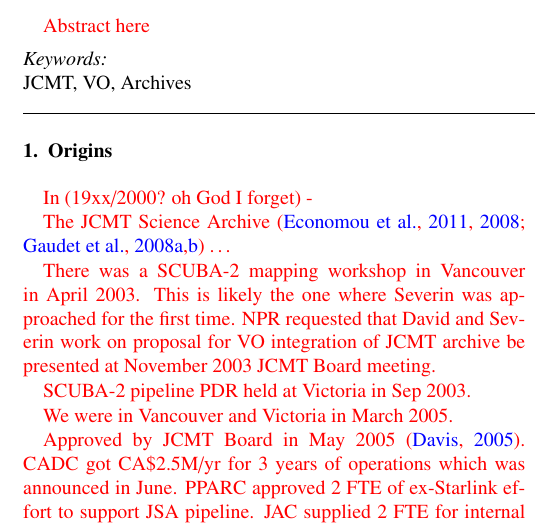
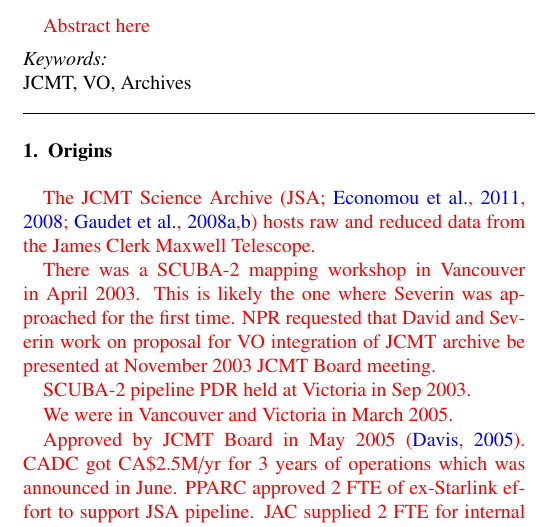
Before and after one commit to frossie/aandc-jsa, a LaTeX paper (acjsa.tex): part of one column of page 1 of 5, cut so that both start at the same text. Compiled offline with pdfLaTeX.

Commit message:
Define JSA

```diff
--- a/acjsa.tex
+++ b/acjsa.tex
@@ -198,9 +198,11 @@
 \section{Origins}
 
 {\color{red}
-In (19xx/2000? oh God I forget) -
 
-The JCMT Science Archive \citep{2008SPIE.7016E..16G,2008ASPC..394..450E,2008ASPC..394..135G,2011ASPC..442..203E} \ldots
+
+The JCMT Science Archive
+\citep[JSA;][]{2008SPIE.7016E..16G,2008ASPC..394..450E,2008ASPC..394..135G,2011ASPC..442..203E}
+hosts raw and reduced data from the James Clerk Maxwell Telescope.
 
 There was a SCUBA-2 mapping workshop in Vancouver in April 2003. This is likely the
 one where Severin was approached for the first time. NPR requested that
```
